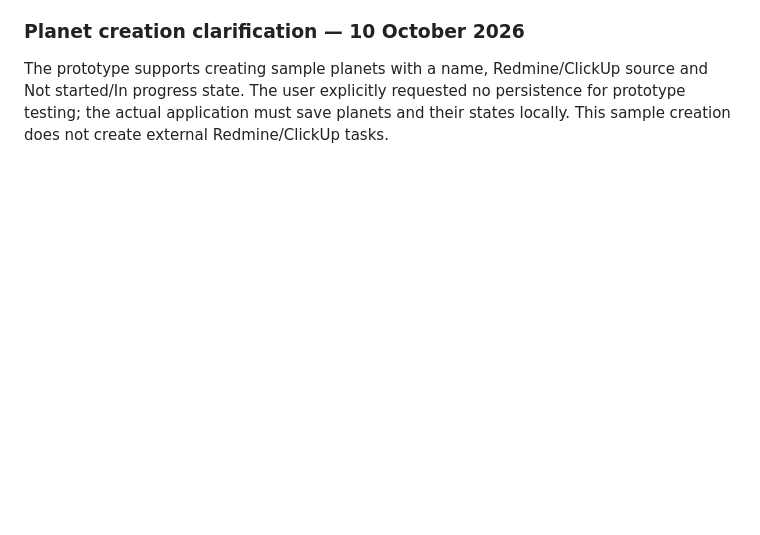
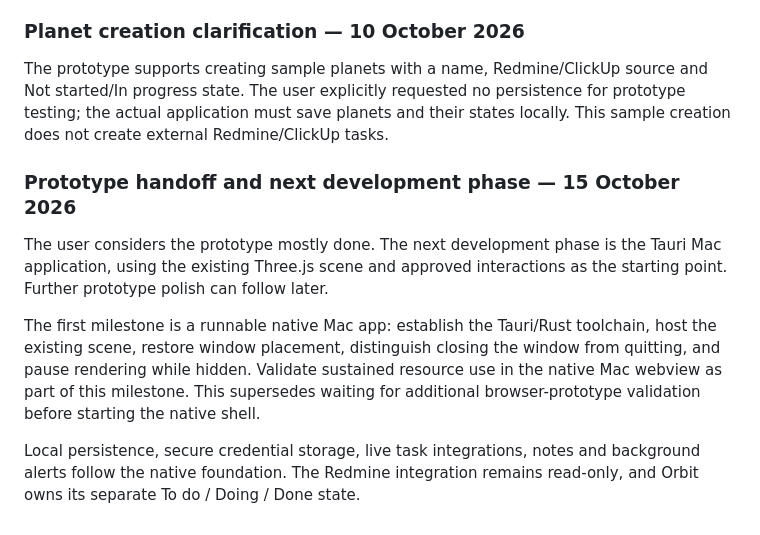
Before and after one commit to AmmarJ23/Orbit, a Markdown page: DISCUSSION.md, the part around the change. Rendered like a GitHub page; blank space fills up the shorter version.

Commit message:
docs: record the prototype handoff and the Mac app phase
Co-Authored-By: Claude Opus 5.5 <noreply@anthropic.com>

```diff
--- a/DISCUSSION.md
+++ b/DISCUSSION.md
@@ -173,3 +173,11 @@ Next proposed implementation step: a small Tauri + Three.js rendering/performanc
 ### Planet creation clarification — 10 October 2026
 
 The prototype supports creating sample planets with a name, Redmine/ClickUp source and Not started/In progress state. The user explicitly requested no persistence for prototype testing; the actual application must save planets and their states locally. This sample creation does not create external Redmine/ClickUp tasks.
+
+### Prototype handoff and next development phase — 15 October 2026
+
+The user considers the prototype mostly done. The next development phase is the Tauri Mac application, using the existing Three.js scene and approved interactions as the starting point. Further prototype polish can follow later.
+
+The first milestone is a runnable native Mac app: establish the Tauri/Rust toolchain, host the existing scene, restore window placement, distinguish closing the window from quitting, and pause rendering while hidden. Validate sustained resource use in the native Mac webview as part of this milestone. This supersedes waiting for additional browser-prototype validation before starting the native shell.
+
+Local persistence, secure credential storage, live task integrations, notes and background alerts follow the native foundation. The Redmine integration remains read-only, and Orbit owns its separate To do / Doing / Done state.
```
